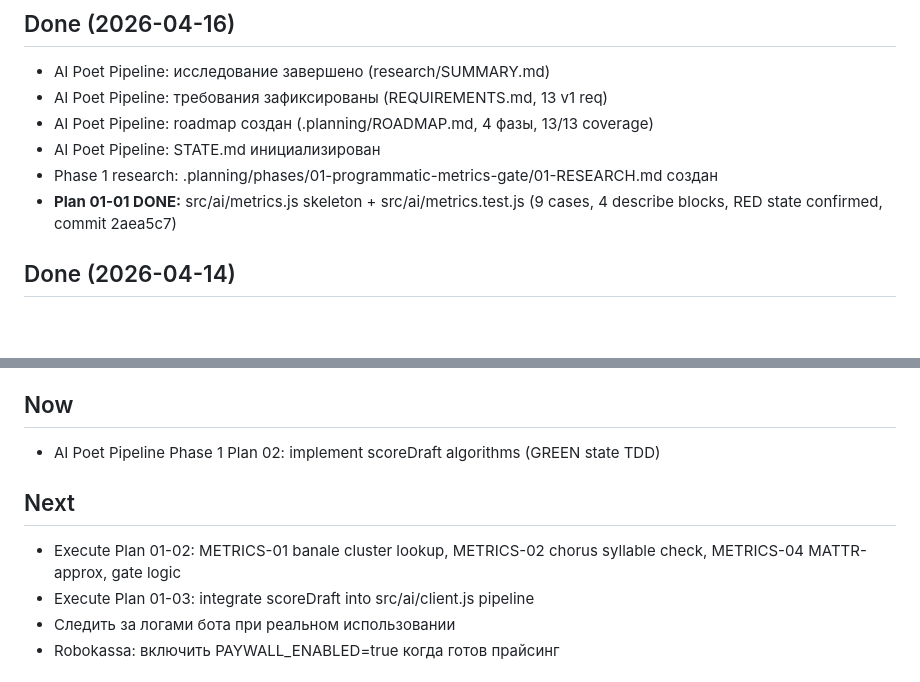
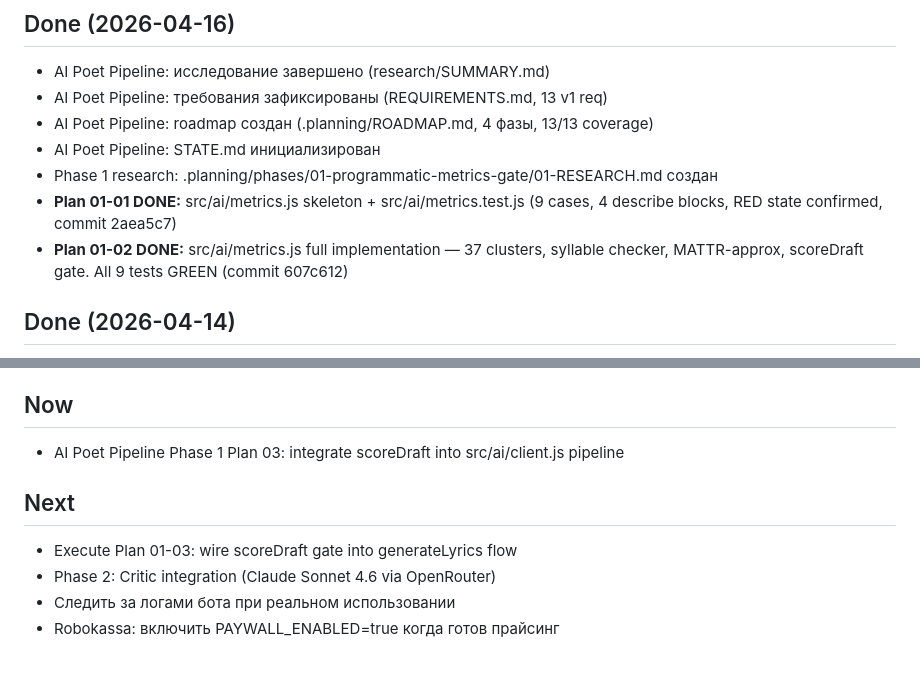
Before and after one commit to papavini/moyapesnya, a Markdown page: CONTINUITY.md, 2 parts joined by grey strips. GitHub-like rendering; blank space fills up the shorter version.

Commit message:
docs: update continuity ledger — Plan 01-02 complete, Plan 01-03 next

```diff
--- a/CONTINUITY.md
+++ b/CONTINUITY.md
@@ -83,6 +83,7 @@ Credits списываются. Повторная генерация обычн
 - AI Poet Pipeline: STATE.md инициализирован
 - Phase 1 research: .planning/phases/01-programmatic-metrics-gate/01-RESEARCH.md создан
 - **Plan 01-01 DONE:** src/ai/metrics.js skeleton + src/ai/metrics.test.js (9 cases, 4 describe blocks, RED state confirmed, commit 2aea5c7)
+- **Plan 01-02 DONE:** src/ai/metrics.js full implementation — 37 clusters, syllable checker, MATTR-approx, scoreDraft gate. All 9 tests GREEN (commit 607c612)
 
 ## Done (2026-04-14)
 - Анализ логов: cookie-refresh.sh (таймер) использовал порт 9222 (бот) вместо 9223 (RDP) → каждые 25 мин записывал плохую cookie и рестартовал suno-api прямо во время polling
@@ -115,11 +116,11 @@ Credits списываются. Повторная генерация обычн
 - Открытие: P1_ не критичен, cookie — главная аутентификация (тест 13.04)
 
 ## Now
-- AI Poet Pipeline Phase 1 Plan 02: implement scoreDraft algorithms (GREEN state TDD)
+- AI Poet Pipeline Phase 1 Plan 03: integrate scoreDraft into src/ai/client.js pipeline
 
 ## Next
-- Execute Plan 01-02: METRICS-01 banale cluster lookup, METRICS-02 chorus syllable check, METRICS-04 MATTR-approx, gate logic
-- Execute Plan 01-03: integrate scoreDraft into src/ai/client.js pipeline
+- Execute Plan 01-03: wire scoreDraft gate into generateLyrics flow
+- Phase 2: Critic integration (Claude Sonnet 4.6 via OpenRouter)
 - Следить за логами бота при реальном использовании
 - Robokassa: включить PAYWALL_ENABLED=true когда готов прайсинг
 
```
